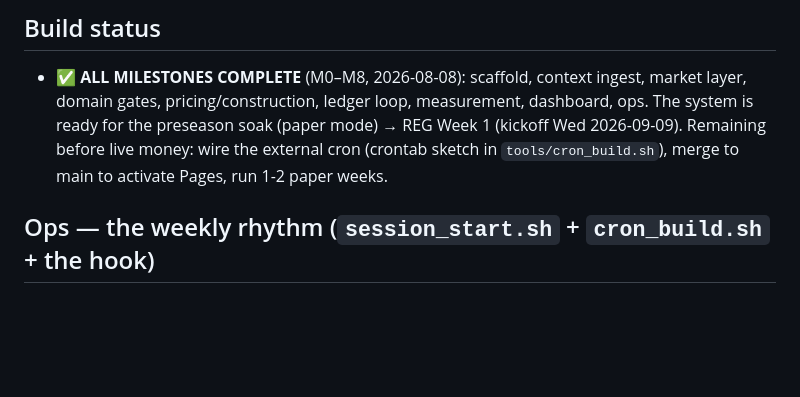
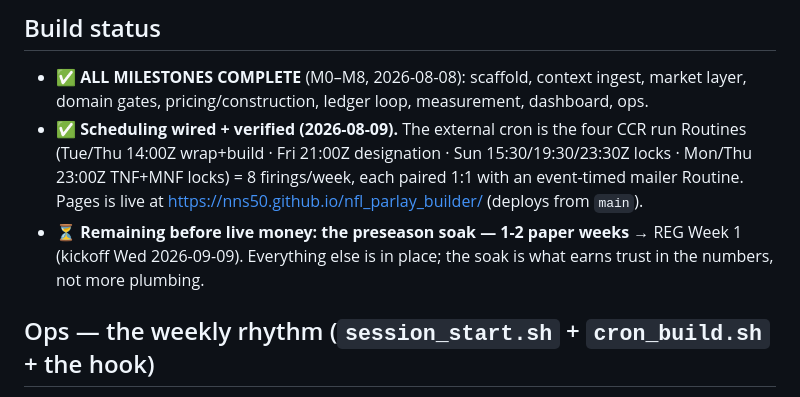
Before and after one commit to nns50/nfl_parlay_builder, a Markdown page: CLAUDE.md, the part around the change. GitHub-like rendering; blank space fills up the shorter version.

Commit message:
Build status: cron + Pages are wired and verified; only the paper soak remains
The external cron is the four CCR run Routines (8 firings/week, each
paired 1:1 with an event-timed mailer); Pages is live off main. The
stale line still listed both as to-do.

Co-Authored-By: Claude Fable 5 <noreply@anthropic.com>
Claude-Session: https://claude.ai/code/session_01U3LANyFNrrRrVKDwrUcsA8

```diff
--- a/CLAUDE.md
+++ b/CLAUDE.md
@@ -10,9 +10,14 @@ claims). MLB burn history does not port.**
 
 - ✅ **ALL MILESTONES COMPLETE** (M0–M8, 2026-08-08): scaffold, context ingest, market
   layer, domain gates, pricing/construction, ledger loop, measurement, dashboard, ops.
-  The system is ready for the preseason soak (paper mode) → REG Week 1 (kickoff Wed
-  2026-09-09). Remaining before live money: wire the external cron (crontab sketch in
-  `tools/cron_build.sh`), merge to main to activate Pages, run 1-2 paper weeks.
+- ✅ **Scheduling wired + verified (2026-08-09).** The external cron is the four CCR run
+  Routines (Tue/Thu 14:00Z wrap+build · Fri 21:00Z designation · Sun 15:30/19:30/23:30Z
+  locks · Mon/Thu 23:00Z TNF+MNF locks) = 8 firings/week, each paired 1:1 with an
+  event-timed mailer Routine. Pages is live at
+  https://nns50.github.io/nfl_parlay_builder/ (deploys from `main`).
+- ⏳ **Remaining before live money: the preseason soak — 1-2 paper weeks** → REG Week 1
+  (kickoff Wed 2026-09-09). Everything else is in place; the soak is what earns trust in
+  the numbers, not more plumbing.
 
 ## Ops — the weekly rhythm (`session_start.sh` + `cron_build.sh` + the hook)
 
```
